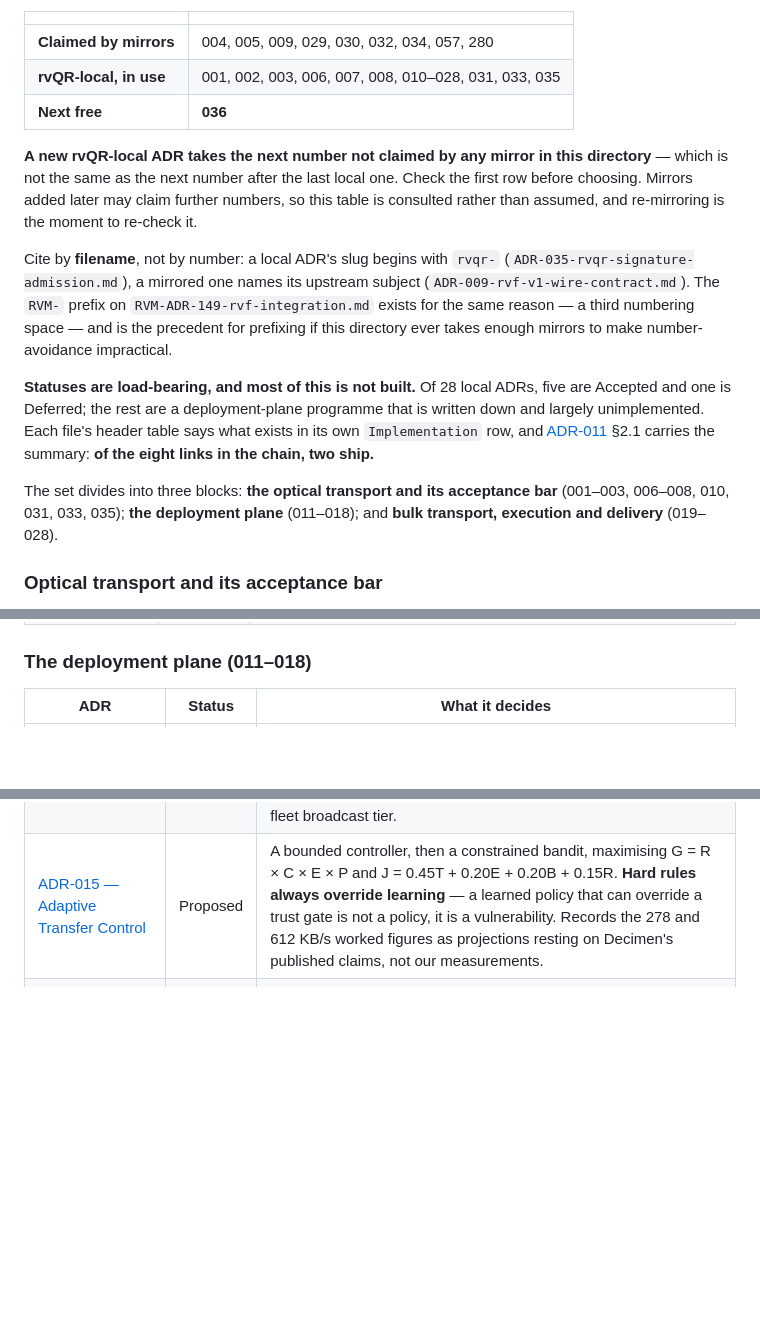
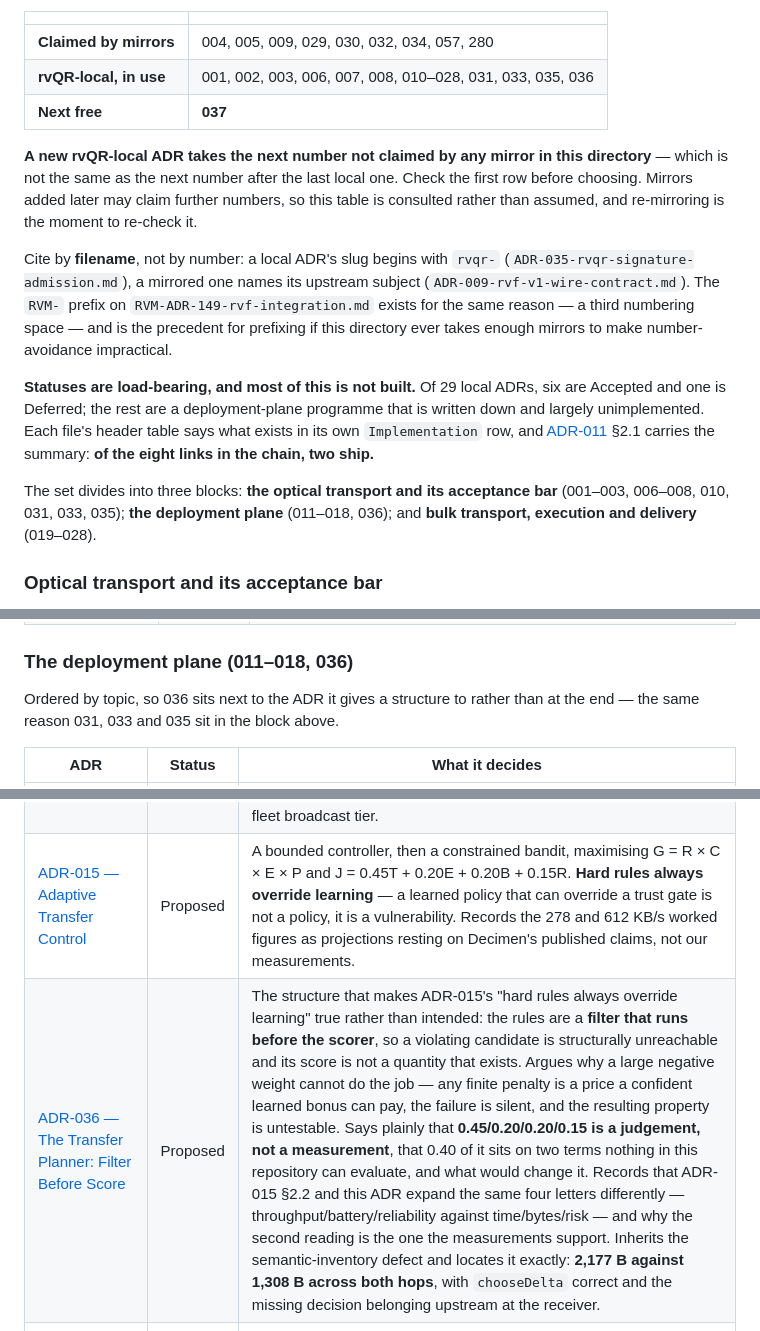
Before and after one commit to ruvnet/rvQR, a Markdown page: docs/adr/README.md, 3 parts joined by grey strips. Drawn GitHub-style; blank space fills up the shorter version.

```diff
--- a/docs/adr/README.md
+++ b/docs/adr/README.md
@@ -34,8 +34,8 @@ identifier meaning two incompatible things.
 | | |
 |---|---|
 | **Claimed by mirrors** | 004, 005, 009, 029, 030, 032, 034, 057, 280 |
-| **rvQR-local, in use** | 001, 002, 003, 006, 007, 008, 010–028, 031, 033, 035 |
-| **Next free** | **036** |
+| **rvQR-local, in use** | 001, 002, 003, 006, 007, 008, 010–028, 031, 033, 035, 036 |
+| **Next free** | **037** |
 
 **A new rvQR-local ADR takes the next number not claimed by any mirror in this
 directory** — which is not the same as the next number after the last local one.
@@ -50,16 +50,16 @@ subject (`ADR-009-rvf-v1-wire-contract.md`). The `RVM-` prefix on
 space — and is the precedent for prefixing if this directory ever takes enough
 mirrors to make number-avoidance impractical.
 
-**Statuses are load-bearing, and most of this is not built.** Of 28 local ADRs,
-five are Accepted and one is Deferred; the rest are a deployment-plane programme
+**Statuses are load-bearing, and most of this is not built.** Of 29 local ADRs,
+six are Accepted and one is Deferred; the rest are a deployment-plane programme
 that is written down and largely unimplemented. Each file's header table says
 what exists in its own `Implementation` row, and
 [ADR-011](./ADR-011-rvqr-deployment-plane.md) §2.1 carries the summary: **of the
 eight links in the chain, two ship.**
 
 The set divides into three blocks: **the optical transport and its acceptance
-bar** (001–003, 006–008, 010, 031, 033, 035); **the deployment plane** (011–018);
-and **bulk transport, execution and delivery** (019–028).
+bar** (001–003, 006–008, 010, 031, 033, 035); **the deployment plane** (011–018,
+036); and **bulk transport, execution and delivery** (019–028).
 
 ### Optical transport and its acceptance bar
 
@@ -79,7 +79,10 @@ and 035 sit here rather than at the end.
 | [ADR-035 — Pinned-Fingerprint Admission](./ADR-035-rvqr-signature-admission.md) | Accepted | A pin must be enforced where the artifact is stored, not rendered as a badge. The pure `core.admitArtifact(pin, verification)`: pending never admits, unknown verdicts fail closed, no-pin is unchanged. Records the companion defect — `signManifest` called with reversed arguments, so signing silently never happened — and that the signing key currently sits in plaintext `localStorage`. |
 | [ADR-010 — The Acceptance Bar](./ADR-010-rvqr-acceptance-bar.md) | Accepted | Three bars. Milestone: 100 × 40 KB across iPhone Safari and Android Chrome, bright / dim / glare, 20% induced loss, p95 under 30 s. **The bar**: 100 signed 10 MB RVF transfers across three phone/laptop combinations, radios disabled — 100% verification, zero pre-verification vault writes or executions, zero accepted replayed ultrasonic commands, median raw > 100 KB/s, effective > 250 KB/s, p95 < 120 s, memory < 256 MB. Says plainly that the benchmark models frame loss but not optics, so today's figures are engineering baselines, and that the 10 MB bar is set above what any current projection delivers. |
 
-### The deployment plane (011–018)
+### The deployment plane (011–018, 036)
+
+Ordered by topic, so 036 sits next to the ADR it gives a structure to rather
+than at the end — the same reason 031, 033 and 035 sit in the block above.
 
 | ADR | Status | What it decides |
 |-----|--------|-----------------|
@@ -88,6 +91,7 @@ and 035 sit here rather than at the end.
 | [ADR-013 — Byte Minimisation](./ADR-013-rvqr-byte-minimisation.md) | Proposed | Dedup and delta beat codec choice for recurring deliveries — a measured 85.1× against a measured 1.320× on the same payload class. FastCDC content-defined chunking (USENIX ATC '16), BLAKE3-addressed chunks, RVF segment delta, Zstd dictionaries. **Corrects a naming drift: RVCOW and `agenticow` are one mechanism with two names.** Encrypts the receiver inventory, because a list of installed models and agents is itself sensitive. |
 | [ADR-014 — Fountain Code Selection](./ADR-014-rvqr-fountain-selection.md) | **Open** | Three options — keep the shipped RaptorQ-structured codec (measured 98.45% at exactly K), adopt Wirehair (its published N+0.02), or become RFC 6330 conformant. No winner asserted, because the evidence to pick one does not exist. Names the measurement that would decide it, and notes the choice blocks the fleet broadcast tier. |
 | [ADR-015 — Adaptive Transfer Control](./ADR-015-rvqr-adaptive-control.md) | Proposed | A bounded controller, then a constrained bandit, maximising G = R × C × E × P and J = 0.45T + 0.20E + 0.20B + 0.15R. **Hard rules always override learning** — a learned policy that can override a trust gate is not a policy, it is a vulnerability. Records the 278 and 612 KB/s worked figures as projections resting on Decimen's published claims, not our measurements. |
+| [ADR-036 — The Transfer Planner: Filter Before Score](./ADR-036-rvqr-transfer-planner.md) | Proposed | The structure that makes ADR-015's "hard rules always override learning" true rather than intended: the rules are a **filter that runs before the scorer**, so a violating candidate is structurally unreachable and its score is not a quantity that exists. Argues why a large negative weight cannot do the job — any finite penalty is a price a confident learned bonus can pay, the failure is silent, and the resulting property is untestable. Says plainly that **0.45/0.20/0.20/0.15 is a judgement, not a measurement**, that 0.40 of it sits on two terms nothing in this repository can evaluate, and what would change it. Records that ADR-015 §2.2 and this ADR expand the same four letters differently — throughput/battery/reliability against time/bytes/risk — and why the second reading is the one the measurements support. Inherits the semantic-inventory defect and locates it exactly: **2,177 B against 1,308 B across both hops**, with `chooseDelta` correct and the missing decision belonging upstream at the receiver. |
 | [ADR-016 — Verified Execution and the RVM Handoff](./ADR-016-rvqr-verified-execution.md) | Proposed | No vault write and no execution authority before verification — the same invariant at two layers, with neither trusting the other's word. **Binds to `rvm-witness`'s ADR-134 format rather than defining a second receipt**: 96-byte records, 128-bit keyed-BLAKE3 chain MACs, Merkle sealing, and the existing invariant "no witness, no mutation". |
 | [ADR-017 — Strict and Hybrid Transport Modes](./ADR-017-rvqr-transport-modes.md) | Proposed | Strict is light and sound only with radios disabled; hybrid lets optical and ultrasonic establish trust and a radio move the payload. **Mode is a mode, never a fallback** — no failure, including total failure to transfer, promotes strict to hybrid — and the mode in force is recorded in the receipt so an auditor can establish which medium carried a deployment. |
 | [ADR-018 — Device Physics and Calibration](./ADR-018-rvqr-device-physics.md) | Proposed | **The largest uncertainty in the programme.** Autofocus, display refresh, camera frame-rate reporting, microphone filtering and speaker response will dominate the laboratory algorithm choices. A ~3 s calibration phase, conservative fallback profiles, and RuVector memory that learns the best *verified* profile per device pair. Every throughput number in the set is an engineering baseline, not a phone result. |
```
Also changed, not shown: docs/adr/ADR-015-rvqr-adaptive-control.md (+14 -0 lines), docs/adr/ADR-036-rvqr-transfer-planner.md (added, +402 -0 lines).
